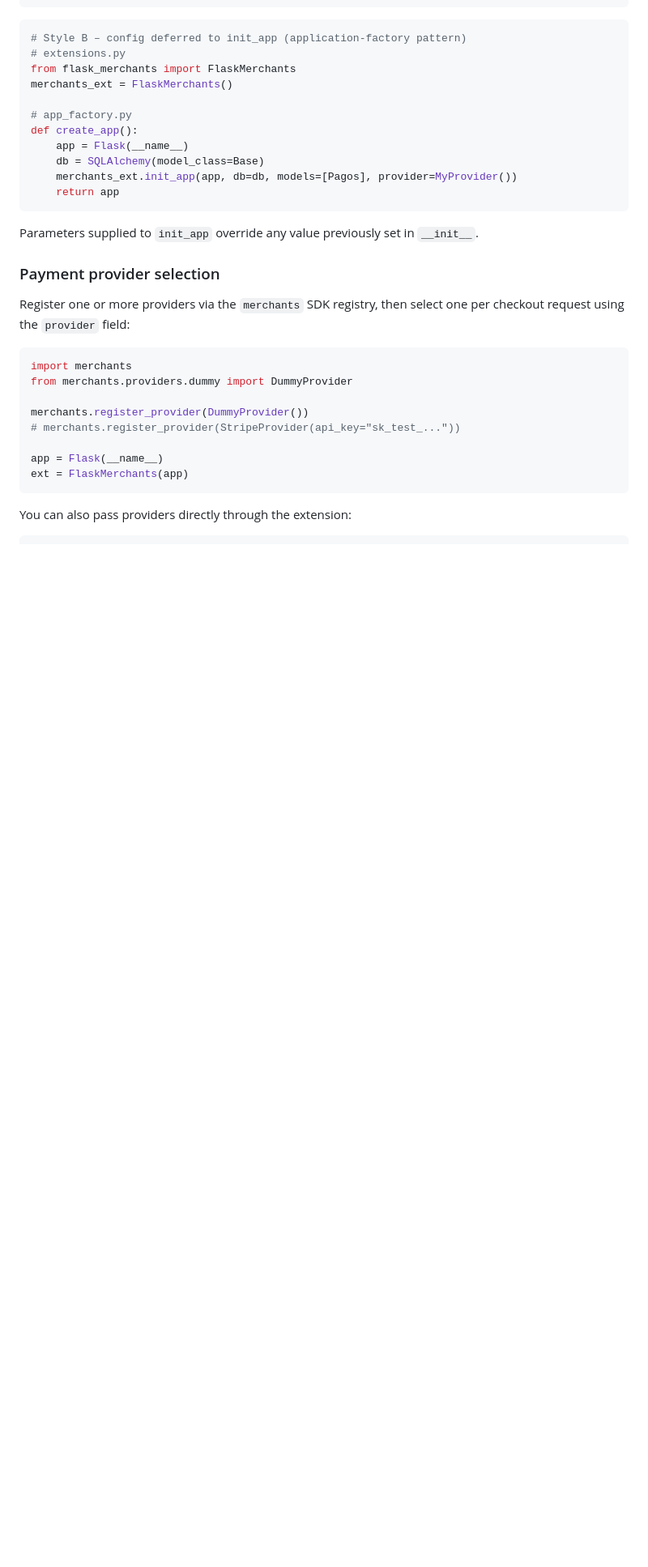
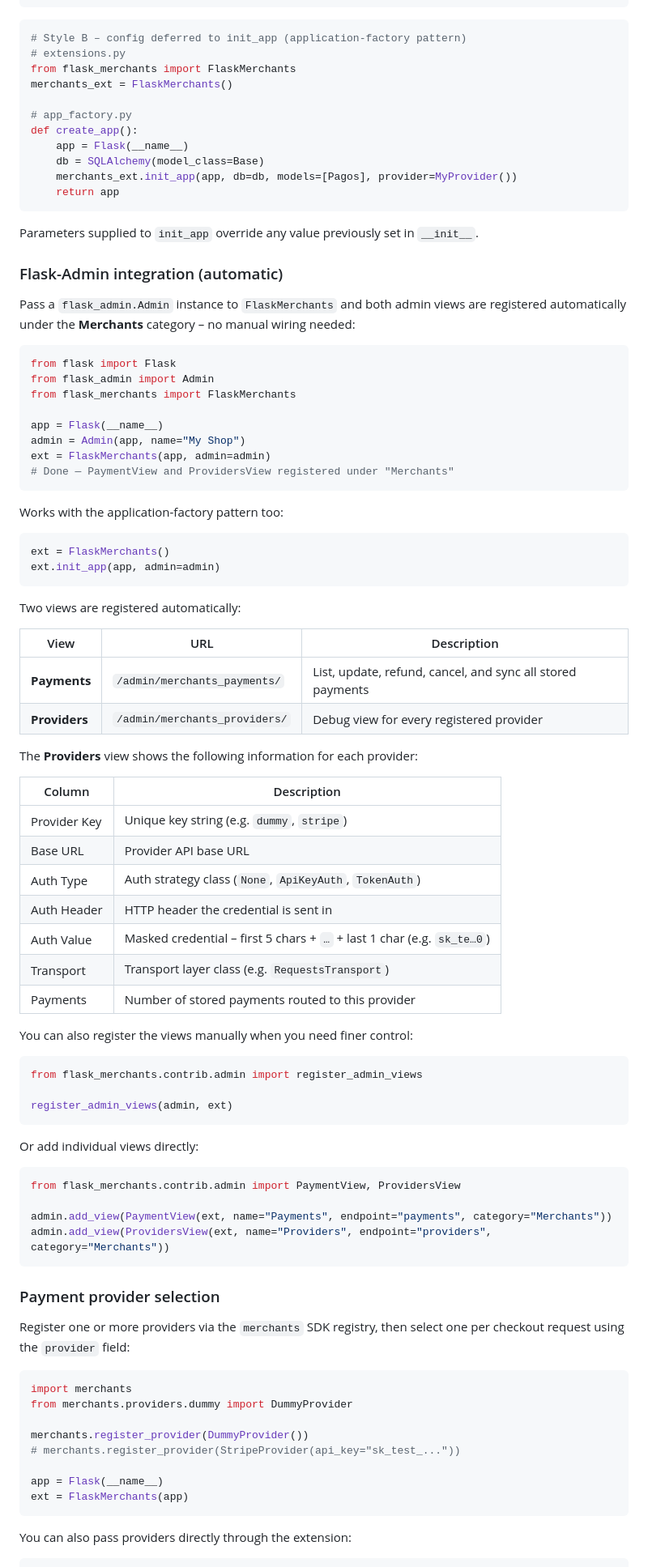
Before and after one commit to mariofix/flask-merchnts-cp, a Markdown page: README.md, the part around one of its changes. Shown at 81% size. GitHub-like rendering; blank space fills up the shorter version.

````diff
--- a/README.md
+++ b/README.md
@@ -98,6 +99,65 @@ def create_app():
 ```
 
 Parameters supplied to `init_app` override any value previously set in `__init__`.
+
+### Flask-Admin integration (automatic)
+
+Pass a `flask_admin.Admin` instance to `FlaskMerchants` and both admin views are
+registered automatically under the **Merchants** category – no manual wiring needed:
+
+```python
+from flask import Flask
+from flask_admin import Admin
+from flask_merchants import FlaskMerchants
+
+app = Flask(__name__)
+admin = Admin(app, name="My Shop")
+ext = FlaskMerchants(app, admin=admin)
+# Done — PaymentView and ProvidersView registered under "Merchants"
+```
+
+Works with the application-factory pattern too:
+
+```python
+ext = FlaskMerchants()
+ext.init_app(app, admin=admin)
+```
+
+Two views are registered automatically:
+
+| View | URL | Description |
+|------|-----|-------------|
+| **Payments** | `/admin/merchants_payments/` | List, update, refund, cancel, and sync all stored payments |
+| **Providers** | `/admin/merchants_providers/` | Debug view for every registered provider |
+
+The **Providers** view shows the following information for each provider:
+
+| Column | Description |
+|--------|-------------|
+| Provider Key | Unique key string (e.g. `dummy`, `stripe`) |
+| Base URL | Provider API base URL |
+| Auth Type | Auth strategy class (`None`, `ApiKeyAuth`, `TokenAuth`) |
+| Auth Header | HTTP header the credential is sent in |
+| Auth Value | Masked credential – first 5 chars + `…` + last 1 char (e.g. `sk_te…0`) |
+| Transport | Transport layer class (e.g. `RequestsTransport`) |
+| Payments | Number of stored payments routed to this provider |
+
+You can also register the views manually when you need finer control:
+
+```python
+from flask_merchants.contrib.admin import register_admin_views
+
+register_admin_views(admin, ext)
+```
+
+Or add individual views directly:
+
+```python
+from flask_merchants.contrib.admin import PaymentView, ProvidersView
+
+admin.add_view(PaymentView(ext, name="Payments", endpoint="payments", category="Merchants"))
+admin.add_view(ProvidersView(ext, name="Providers", endpoint="providers", category="Merchants"))
+```
 
 ### Payment provider selection
 
````
Also changed, not shown: other parts of README.md (+10 -3 lines), README.es.md (+70 -3 lines).
